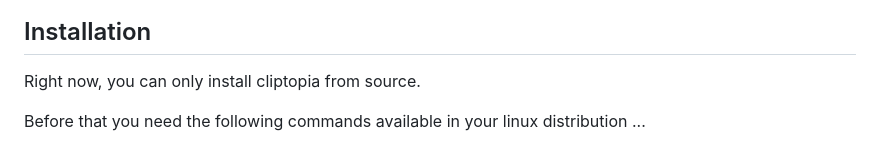
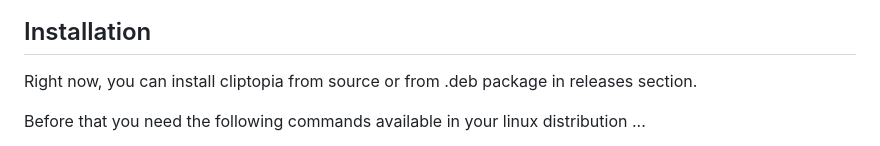
Before and after one commit to omegaui/cliptopia, a Markdown page: README.md, the part around the change. Rendered like a GitHub page.

Commit message:
⚡ Update Installation Notice.

```diff
--- a/README.md
+++ b/README.md
@@ -73,7 +73,7 @@ On some distros, like **Ubuntu with GNOME on Wayland**, xclip still works becaus
 
 ## Installation
 
-Right now, you can only install cliptopia from source.
+Right now, you can install cliptopia from source or from .deb package in releases section.
 
 Before that you need the following commands available in your linux distribution ...
 
```
